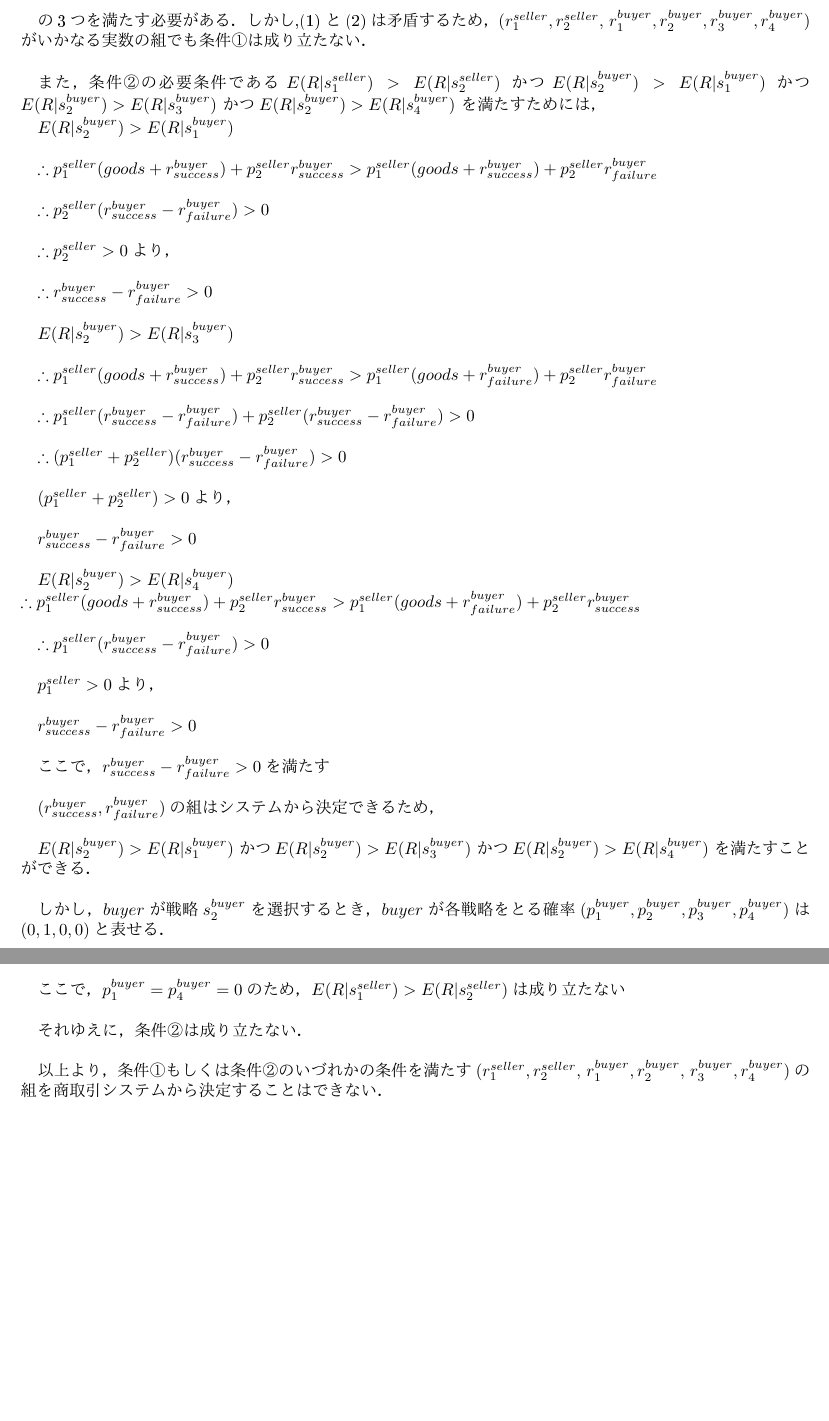
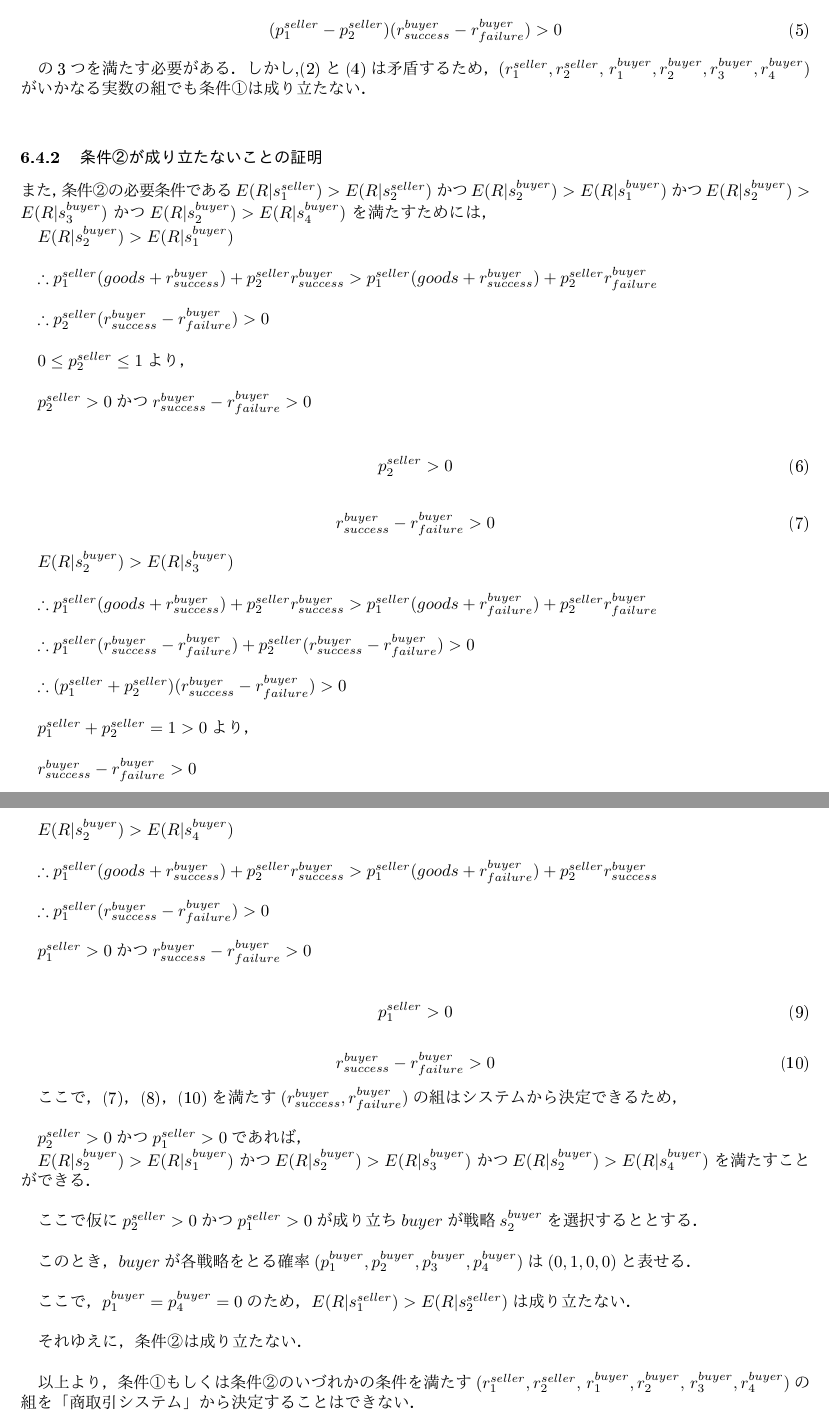
Before and after one commit to nontan18/deal-game-theory1, a LaTeX paper (deal-game.tex): two parts of pages 8 and 9 of 10, joined at a grey line, cut at the place of the change, the shorter picture padded with empty space. The pictures show the PDF file deal-game.pdf that the author committed with the source.

Commit message:
証明を修正

```diff
--- a/deal-game.tex
+++ b/deal-game.tex
@@ -251,6 +251,8 @@ $ E(R|s^{buyer}_3)=p^{seller}_1 (goods + r^{buyer}_{failure}) + p^{seller}_2 r^{
 
 $ E(R|s^{buyer}_4)=p^{seller}_1 (goods + r^{buyer}_{failure}) + p^{seller}_2 r^{buyer}_{success}$ \\
 
+\subsubsection{条件①が成り立たないことの証明}
+
 ここで，条件①の必要条件である
 $E(R|s^{buyer}_1)>E(R|s^{buyer}_2)$
 かつ
@@ -281,11 +287,14 @@ $ p^{seller}_1(goods + r^{buyer}_{success}) + p^{seller}_2r^{buyer}_{failure}>
 
 $ p^{seller}_1 (r^{bueyer}_{success} - r^{buyer}_{failure}) > 0$\\
 
-$ p^{seller}_1 > 0$より， \\
+つまり，$ p^{seller}_1 > 0$ かつ $r^{bueyer}_{success} - r^{buyer}_{failure} > 0$\\
 
 \begin{equation}
-\label{quad2}
-  \therefore r^{buyer}_{success} - r^{buyer}_{failure} > 0
+   p^{seller}_1 > 0
+\end{equation}
+\begin{equation}
+   \label{quad2}
+   r^{buyer}_{success} - r^{buyer}_{failure} > 0
 \end{equation}
 
 $ E(R|s^{buyer}_1) > E(R|s^{buyer}_4)$ \\
@@ -294,9 +303,11 @@ $\therefore p^{seller}_1 (goods + r^{buyer}_{success}) + p^{seller}_2 r^{buyer}_
 
 $\therefore p^{seller}_1(r^{buyer}_{success} - r^{buyer}_{failure}) + p^{seller}_2(r^{buyer}_{failure} - r^{buyer}_{success}) > 0$ \\
 
+$ (p^{seller}_1 - p^{seller}_2)(r^{buyer}_{success} - r^{buyer}_{failure}) > 0$\\
+
 \begin{equation}
 \label{quad3}
-  \therefore (p^{seller}_1 - p^{seller}_2)(r^{buyer}_{success} - r^{buyer}_{failure}) > 0
+  (p^{seller}_1 - p^{seller}_2)(r^{buyer}_{success} - r^{buyer}_{failure}) > 0
 \end{equation}
 
 の3つを満たす必要がある．しかし,(\ref{quad1})と(\ref{quad2})は矛盾するため，
@@ -305,6 +316,7 @@ $r^{buyer}_1, r^{buyer}_2, r^{buyer}_3, r^{buyer}_4)$ \\
 がいかなる実数の組でも条件①は成り立たない． \\
 
 
+\subsubsection{条件②が成り立たないことの証明}
 また，条件②の必要条件である
 $E(R|s^{seller}_1)>E(R|s^{seller}_2)$
 かつ
@@ -321,10 +333,19 @@ $\therefore p^{seller}_1 (goods + r^{buyer}_{success}) + p^{seller}_2 r^{buyer}_
 
 $\therefore p^{seller}_2 (r^{buyer}_{success} - r^{buyer}_{failure}) > 0$\\
 
-$\therefore p^{seller}_2 > 0$より，\\
+$0 \leq p^{seller}_2 \leq 1$より，\\
 
-$\therefore r^{buyer}_{success} - r^{buyer}_{failure} > 0$\\
+$p^{seller}_2 > 0$かつ
+$r^{buyer}_{success} - r^{buyer}_{failure} > 0$\\
 
+\begin{equation}
+  p^{seller}_2 > 0
+\end{equation}
+
+\begin{equation}
+  \label{quad2-1}
+  r^{buyer}_{success} - r^{buyer}_{failure} > 0
+\end{equation}
 
 $ E(R|s^{buyer}_2) > E(R|s^{buyer}_3)$\\
 
@@ -334,22 +355,37 @@ $\therefore p^{seller}_1 (r^{buyer}_{success} - r^{buyer}_{failure}) + p^{seller
 
 $\therefore (p^{seller}_1 + p^{seller}_2)(r^{buyer}_{success} - r^{buyer}_{failure}) > 0$\\
 
-$ (p^{seller}_1 + p^{seller}_2) > 0$より，\\
+$ p^{seller}_1 + p^{seller}_2 = 1 > 0$より，\\
 
 $ r^{buyer}_{success} - r^{buyer}_{failure} > 0$\\
 
+\begin{equation}
+  \label{quad2-2}
+  r^{buyer}_{success} - r^{buyer}_{failure} > 0
+\end{equation}
+
 $ E(R|s^{buyer}_2) > E(R|s^{buyer}_4)$\\
+
 $\therefore p^{seller}_1 (goods + r^{buyer}_{success}) + p^{seller}_2 r^{buyer}_{success} > p^{seller}_1 (goods + r^{buyer}_{failure}) + p^{seller}_2 r^{buyer}_{success}$\\
 
 $\therefore p^{seller}_1(r^{buyer}_{success} - r^{buyer}_{failure}) > 0$\\
 
-$ p^{seller}_1 > 0$より，\\
-
+$ p^{seller}_1 > 0$かつ
 $ r^{buyer}_{success} - r^{buyer}_{failure} > 0$\\
 
-ここで，$ r^{buyer}_{success} - r^{buyer}_{failure} > 0$を満たす\\
+\begin{equation}
+  p^{seller}_1 > 0
+\end{equation}
 
+\begin{equation}
+  \label{quad2-3}
+  r^{buyer}_{success} - r^{buyer}_{failure} > 0
+\end{equation}
+
+ここで，(\ref{quad2-1})，(\ref{quad2-2})，(\ref{quad2-3})を満たす
 $ (r^{buyer}_{success}, r^{buyer}_{failure})$の組はシステムから決定できるため，\\
+
+$p^{seller}_2>0$かつ$p^{seller}_1>0$であれば，
 
 $E(R|s^{buyer}_2)>E(R|s^{buyer}_1)$
 かつ
@@ -358,17 +394,19 @@ $E(R|s^{buyer}_2) > E(R|s^{buyer}_3)$
 $E(R|s^{buyer}_2) > E(R|s^{buyer}_4)$
 を満たすことができる．\\
 
-しかし，$ buyer$が戦略$ s^{buyer}_2$を選択するとき，$buyer$が各戦略をとる確率$(p^{buyer}_1, p^{buyer}_2, p^{buyer}_3, p^{buyer}_4)$は$ (0, 1, 0, 0)$と表せる．\\
+ここで仮に$p^{seller}_2>0$かつ$p^{seller}_1>0$が成り立ち$ buyer$が戦略$ s^{buyer}_2$を選択するととする．\\
+
+このとき，$buyer$が各戦略をとる確率$(p^{buyer}_1, p^{buyer}_2, p^{buyer}_3, p^{buyer}_4)$は$ (0, 1, 0, 0)$と表せる．\\
 
 ここで，$ p^{buyer}_1 = p^{buyer}_4 = 0$のため，
-$E(R |s^{seller}_1) > E(R |s^{seller}_2)$は成り立たない\\
+$E(R |s^{seller}_1) > E(R |s^{seller}_2)$は成り立たない．\\
 
 それゆえに，条件②は成り立たない．\\
 
 以上より，条件①もしくは条件②のいづれかの条件を満たす
 $(r^{seller}_1, r^{seller}_2,$
 $r^{buyer}_1,r^{buyer}_2,$
-$r^{buyer}_3, r^{buyer}_4)$の組を商取引システムから決定することはできない．\\
+$r^{buyer}_3, r^{buyer}_4)$の組を「商取引システム」から決定することはできない．\\
 
 \twocolumn
 \section{結論}
```
Also changed, not shown: deal-game.pdf, deal-game.tex (6 more changed lines).
